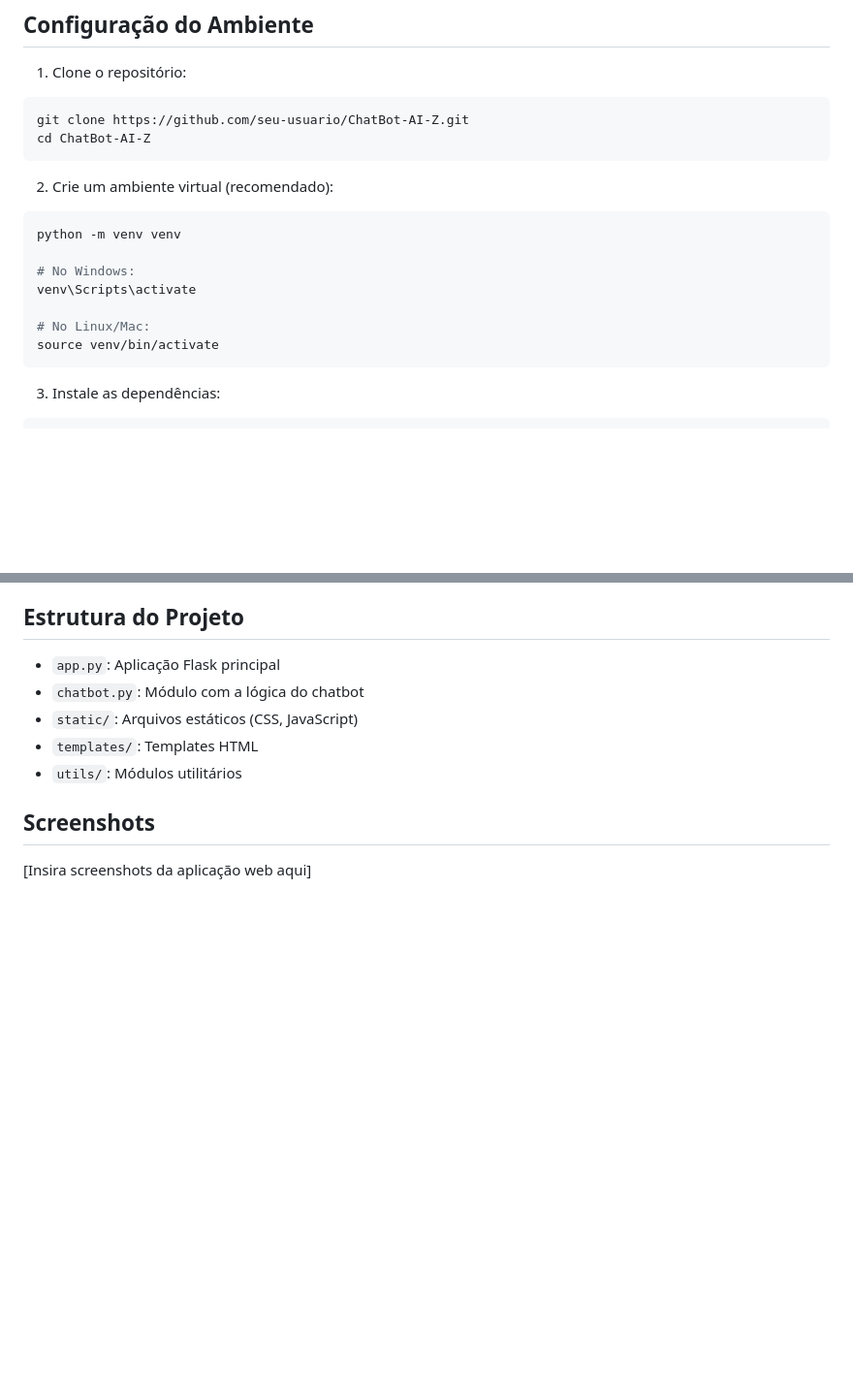
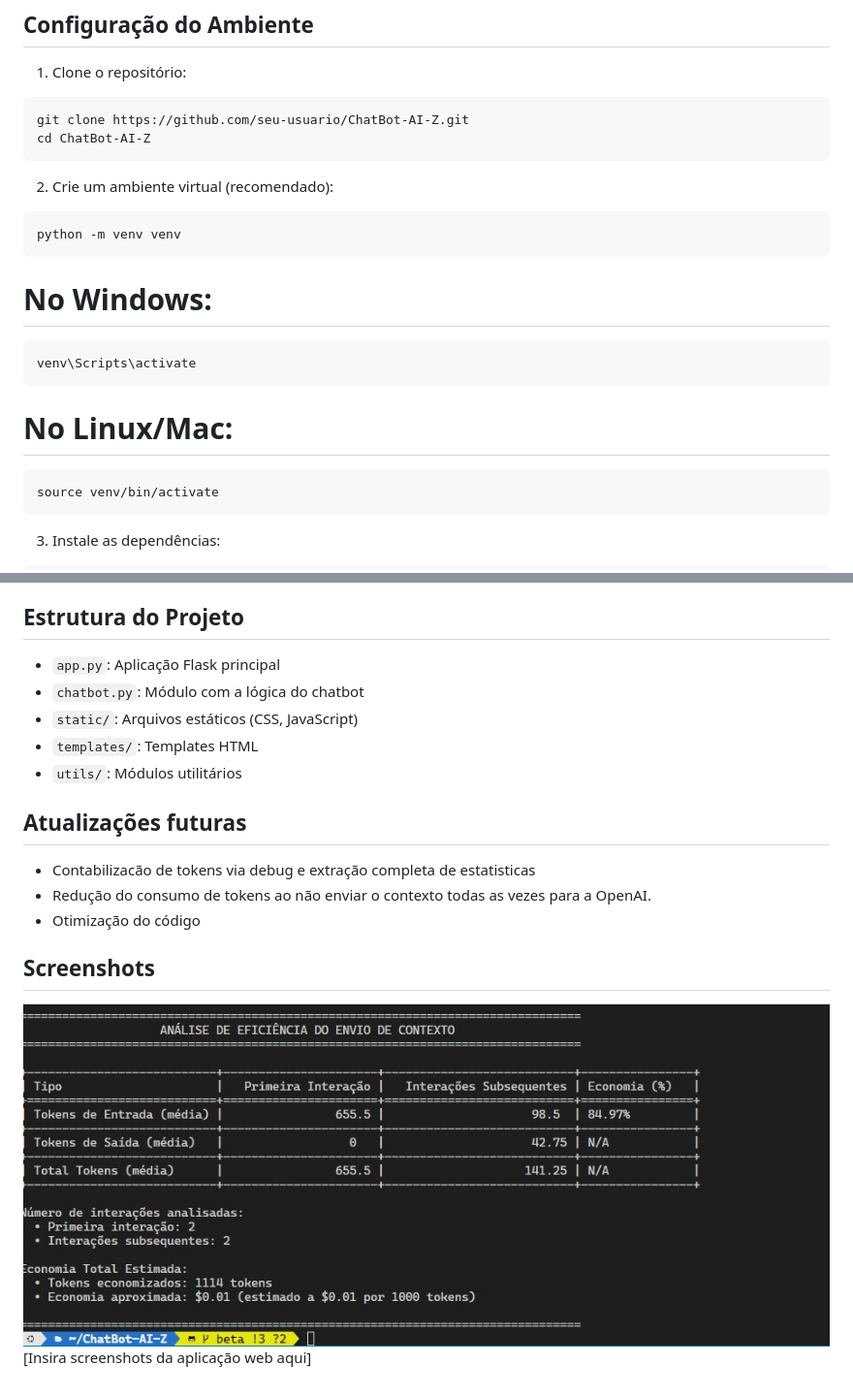
Before and after one commit to guiozores/ChatBot-AI-Z, a Markdown page: README.md, 2 parts joined by grey strips. Shown: that part at 97% size. Rendered like a GitHub page; pictures changed too: statistc.jpeg (added); blank space fills up the shorter version.

Commit message:
change README and comments

````diff
--- a/README.md
+++ b/README.md
@@ -20,11 +20,15 @@ cd ChatBot-AI-Z
 
 ```bash
 python -m venv venv
+```
 
 # No Windows:
+```bash
 venv\Scripts\activate
+```
 
 # No Linux/Mac:
+```bash
 source venv/bin/activate
 ```
 
@@ -145,6 +149,12 @@ Acesse a aplicação em http://localhost:5000
 - `templates/`: Templates HTML
 - `utils/`: Módulos utilitários
 
+## Atualizações futuras
+
+- Contabilizacão de tokens via debug e extração completa de estatisticas
+- Redução do consumo de tokens ao não enviar o contexto todas as vezes para a OpenAI.
+- Otimização do código
+
 ## Screenshots
-
+![alt text](statistc.jpeg)
 [Insira screenshots da aplicação web aqui]
````
Also changed, not shown: 1 other file.
